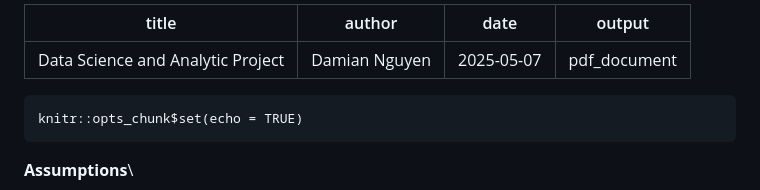
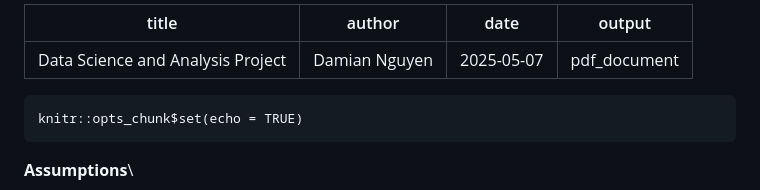
Before and after one commit to damian2551/Data-Science-and-Analysis_Customer-Engagement, a Markdown page: README.md, the part around the change. GitHub-like rendering.

```diff
--- a/README.md
+++ b/README.md
@@ -1,5 +1,5 @@
 ---
-title: "Data Science and Analytic Project"
+title: "Data Science and Analysis Project"
 author: "Damian Nguyen"
 date: "2025-05-07"
 output: pdf_document
```
